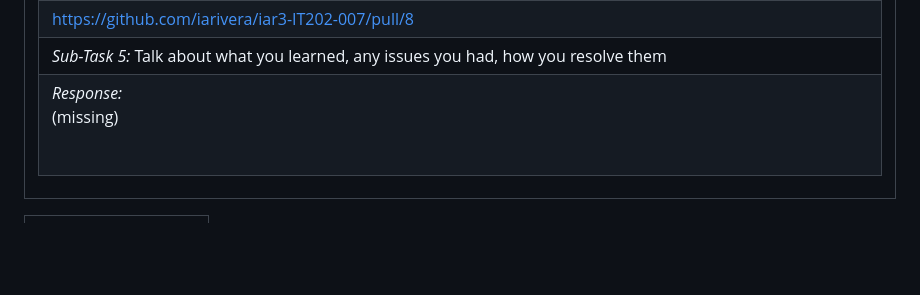
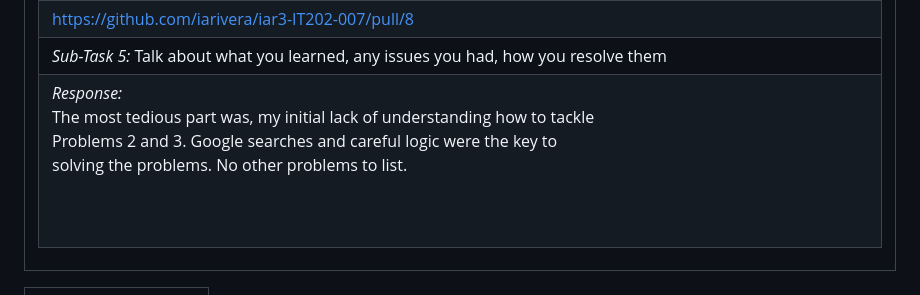
Before and after one commit to iarivera/iar3-IT202-007, a Markdown page: public_html/M2/m2_submission.md, the part around one of its changes. GitHub-like rendering; blank space fills up the shorter version.

```diff
--- a/public_html/M2/m2_submission.md
+++ b/public_html/M2/m2_submission.md
@@ -49,6 +49,6 @@
 <tr><td> <em>Sub-Task 4: </em> Pull Request URL for M2-PHP-HW to dev</td></tr>
 <tr><td> <a rel="noreferrer noopener" target="_blank" href="https://github.com/iarivera/iar3-IT202-007/pull/8">https://github.com/iarivera/iar3-IT202-007/pull/8</a> </td></tr>
 <tr><td> <em>Sub-Task 5: </em> Talk about what you learned, any issues you had, how you resolve them</td></tr>
-<tr><td> <em>Response:</em> <p>(missing)</p><br></td></tr>
+<tr><td> <em>Response:</em> <p>The most tedious part was, my initial lack of understanding how to tackle<br>Problems 2 and 3. Google searches and careful logic were the key to<br>solving the problems. No other problems to list.<br><br></p><br></td></tr>
 </table></td></tr>
 <table><tr><td><em>Grading Link: </em><a rel="noreferrer noopener" href="https://learn.ethereallab.app/homework/IT202-007-F23/it202-m2-php-hw/grade/iar3" target="_blank">Grading</a></td></tr></table>
```
Also changed, not shown: other parts of public_html/M2/m2_submission.md (+2 -2 lines).
